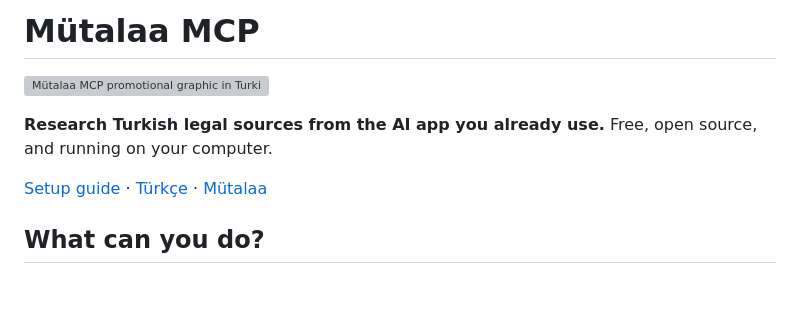
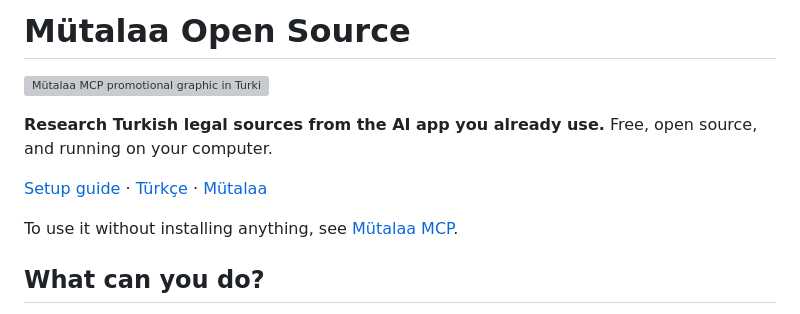
Before and after one commit to hburaktasyurek/MutalaaMCP, a Markdown page: README.en.md, the part around the change. GitHub-like rendering; blank space fills up the shorter version; grey boxes are pictures that could not be loaded.

```diff
--- a/README.en.md
+++ b/README.en.md
@@ -1,4 +1,4 @@
-# Mütalaa MCP
+# Mütalaa Open Source
 
 ![Mütalaa MCP promotional graphic in Turkish: Turkish legal sources in your AI app. Free, open source, and local.](docs/assets/social/mutalaa-mcp-tanitim.png)
 
@@ -6,6 +6,8 @@
 Free, open source, and running on your computer.
 
 [Setup guide](docs/client-setup/README.en.md) · [Türkçe](README.md) · [Mütalaa](https://mutalaa.tr/)
+
+To use it without installing anything, see [Mütalaa MCP](https://mutalaa.tr/ictihat-arama).
 
 ## What can you do?
 
```
Also changed, not shown: README.md (+3 -1 lines).
